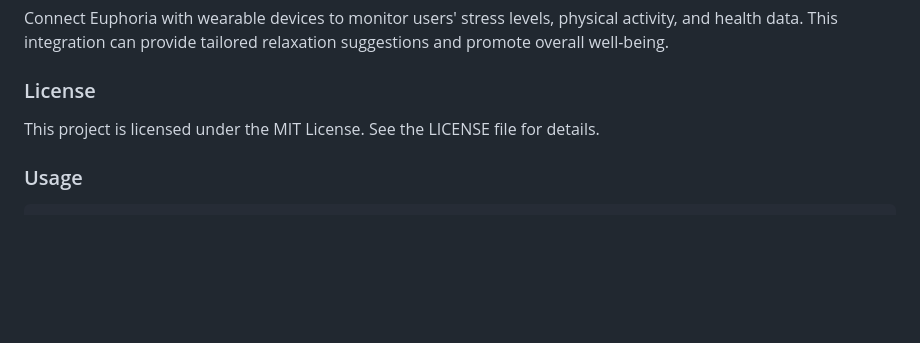
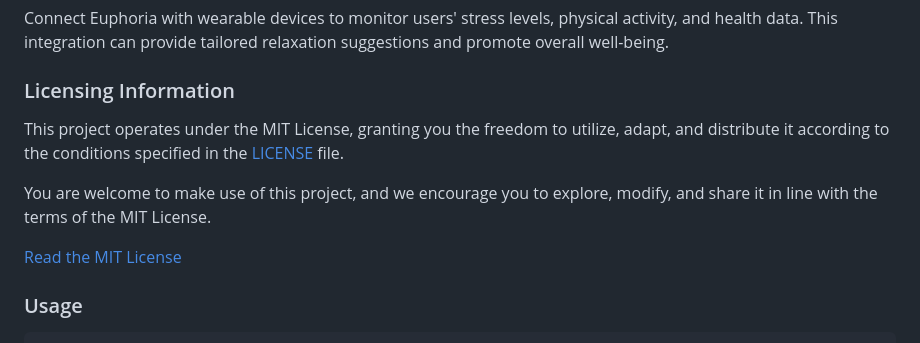
Before and after one commit to ShadowRao/Codefury, a Markdown page: README.md, the part around the change. Drawn GitHub-style; blank space fills up the shorter version.

```diff
--- a/README.md
+++ b/README.md
@@ -60,9 +60,13 @@ Connect Euphoria with wearable devices to monitor users' stress levels, physical
 
 
 
-### License
+### Licensing Information
 
-This project is licensed under the MIT License. See the LICENSE file for details.
+This project operates under the MIT License, granting you the freedom to utilize, adapt, and distribute it according to the conditions specified in the [LICENSE](LICENSE) file.
+
+You are welcome to make use of this project, and we encourage you to explore, modify, and share it in line with the terms of the MIT License.
+
+[Read the MIT License](https://opensource.org/licenses/MIT)
 
 
 ### Usage
```
